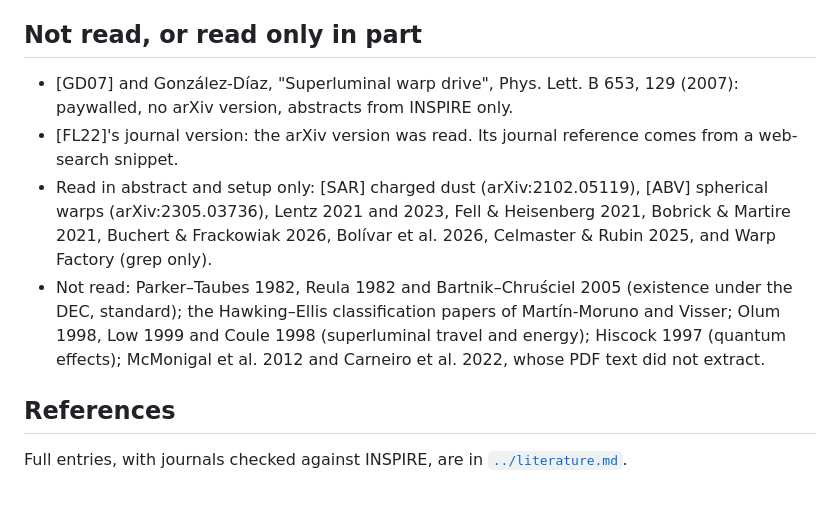
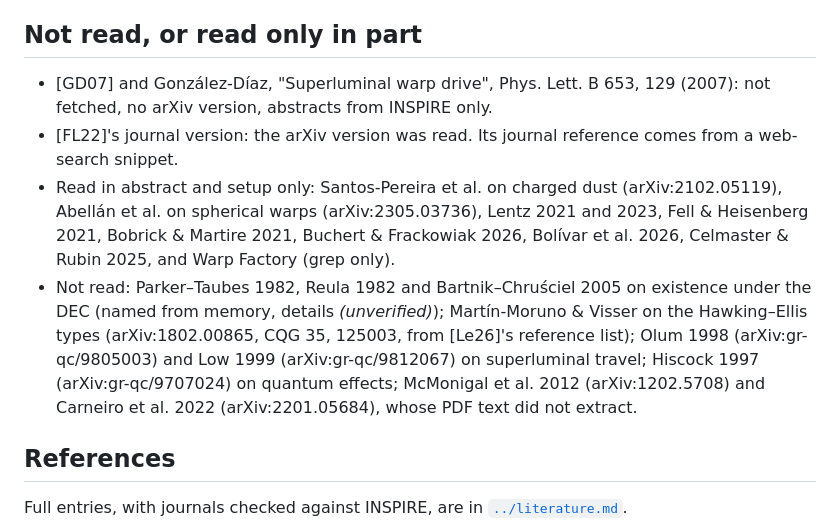
Before and after one commit to nmoinvaz/negative-mass, a Markdown page: notes/warp/prior_work.md, the part around the change. Drawn GitHub-style; blank space fills up the shorter version.

Commit message:
notes/warp: list the unread #60 items with verified identifiers
Names each unread or partly read work with its arXiv identifier and marks the existence papers recalled from memory as unverified.

```diff
--- a/notes/warp/prior_work.md
+++ b/notes/warp/prior_work.md
@@ -172,16 +172,17 @@ were read. Google Scholar was not used. Results posted after 2026-11-13 are not
 
 ## Not read, or read only in part
 
-- [GD07] and González-Díaz, "Superluminal warp drive", Phys. Lett. B 653, 129 (2007): paywalled, no arXiv version,
+- [GD07] and González-Díaz, "Superluminal warp drive", Phys. Lett. B 653, 129 (2007): not fetched, no arXiv version,
   abstracts from INSPIRE only.
 - [FL22]'s journal version: the arXiv version was read. Its journal reference comes from a web-search snippet.
-- Read in abstract and setup only: [SAR] charged dust (arXiv:2102.05119), [ABV] spherical warps (arXiv:2305.03736),
-  Lentz 2021 and 2023, Fell & Heisenberg 2021, Bobrick & Martire 2021, Buchert & Frackowiak 2026, Bolívar et al. 2026,
-  Celmaster & Rubin 2025, and Warp Factory (grep only).
-- Not read: Parker–Taubes 1982, Reula 1982 and Bartnik–Chruściel 2005 (existence under the DEC, standard); the
-  Hawking–Ellis classification papers of Martín-Moruno and Visser; Olum 1998, Low 1999 and Coule 1998 (superluminal
-  travel and energy); Hiscock 1997 (quantum effects); McMonigal et al. 2012 and Carneiro et al. 2022, whose PDF text did
-  not extract.
+- Read in abstract and setup only: Santos-Pereira et al. on charged dust (arXiv:2102.05119), Abellán et al. on
+  spherical warps (arXiv:2305.03736), Lentz 2021 and 2023, Fell & Heisenberg 2021, Bobrick & Martire 2021, Buchert &
+  Frackowiak 2026, Bolívar et al. 2026, Celmaster & Rubin 2025, and Warp Factory (grep only).
+- Not read: Parker–Taubes 1982, Reula 1982 and Bartnik–Chruściel 2005 on existence under the DEC (named from memory,
+  details *(unverified)*); Martín-Moruno & Visser on the Hawking–Ellis types (arXiv:1802.00865, CQG 35, 125003, from
+  [Le26]'s reference list); Olum 1998 (arXiv:gr-qc/9805003) and Low 1999 (arXiv:gr-qc/9812067) on superluminal travel;
+  Hiscock 1997 (arXiv:gr-qc/9707024) on quantum effects; McMonigal et al. 2012 (arXiv:1202.5708) and Carneiro et al.
+  2022 (arXiv:2201.05684), whose PDF text did not extract.
 
 ## References
 
```
